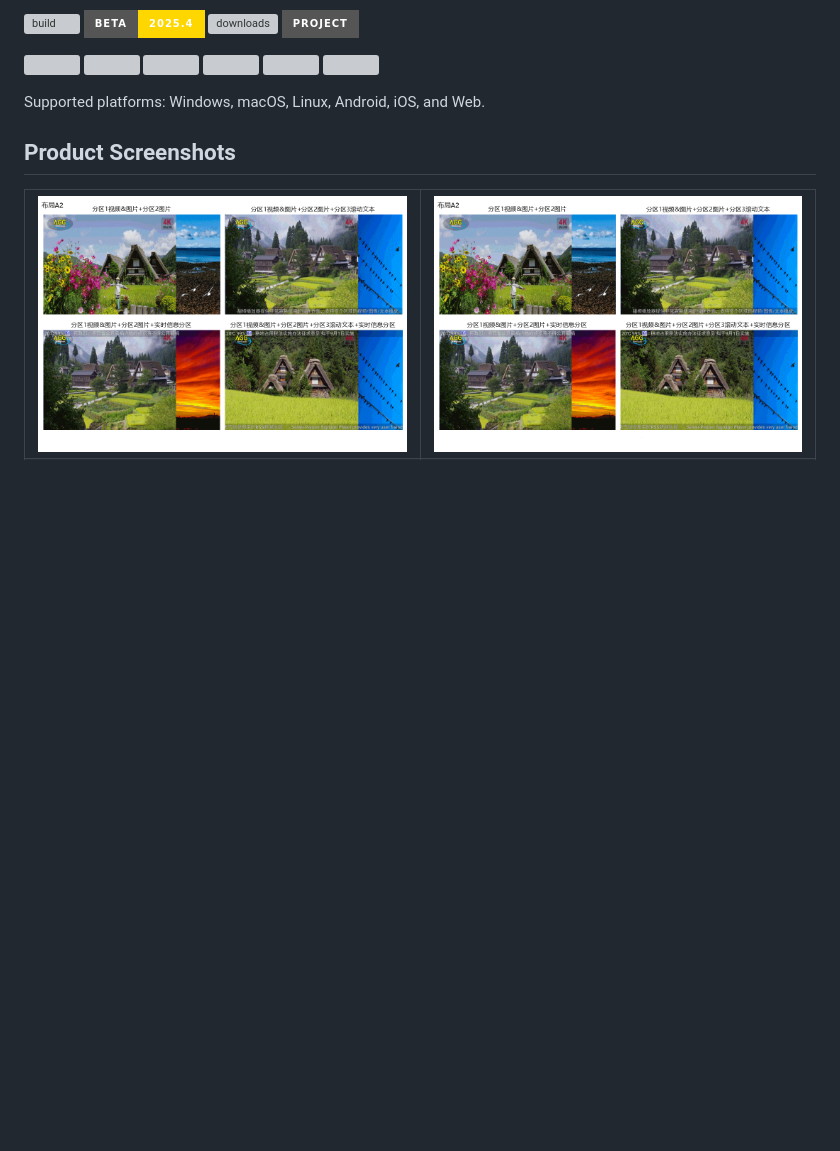
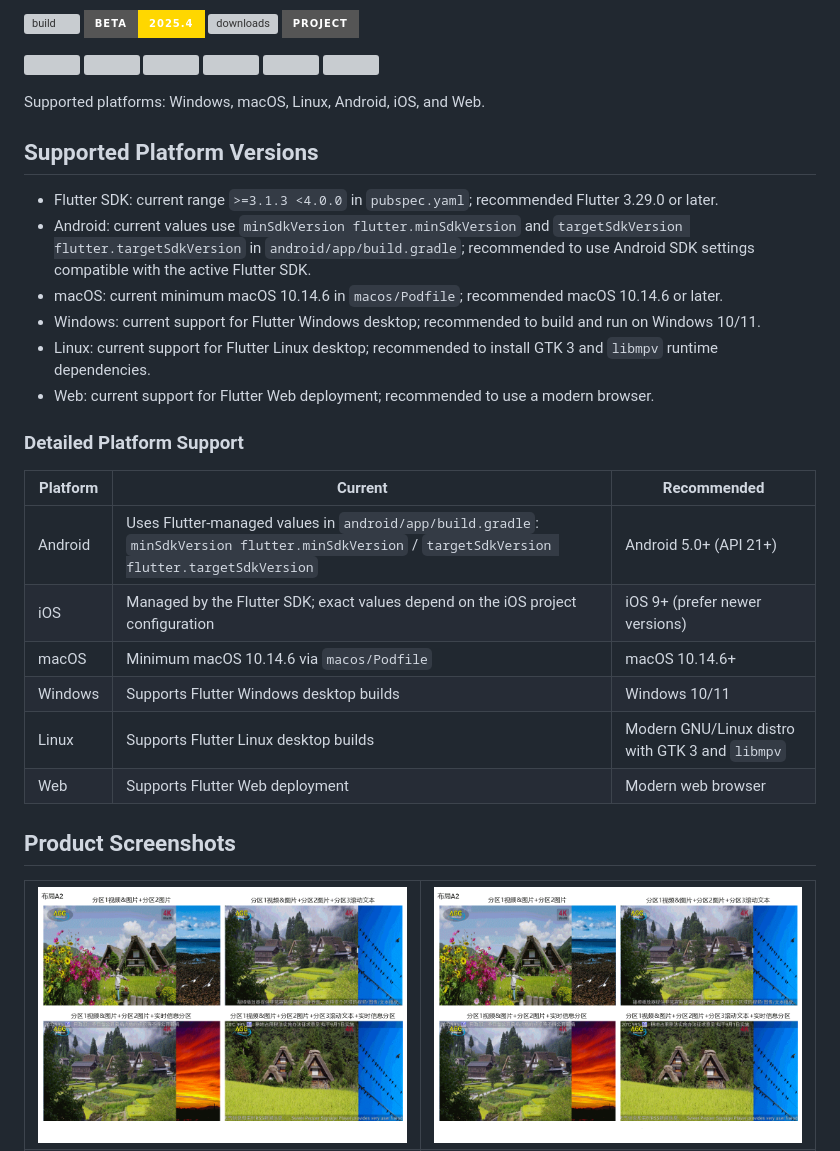
Before and after one commit to s2001wincrown/dcm-flutter, a Markdown page: README_en.md, the part around the change. Drawn GitHub-style; badges without logos; blank space fills up the shorter version; grey boxes are pictures that could not be loaded.

```diff
--- a/README_en.md
+++ b/README_en.md
@@ -50,6 +50,26 @@ The application is implemented with Flutter and Dart, providing a unified codeba
 ![](https://ziadoua.github.io/m3-Markdown-Badges/badges/Android/android3.svg)
 
 Supported platforms: Windows, macOS, Linux, Android, iOS, and Web.
+
+## Supported Platform Versions
+
+- Flutter SDK: current range `>=3.1.3 <4.0.0` in `pubspec.yaml`; recommended Flutter 3.29.0 or later.
+- Android: current values use `minSdkVersion flutter.minSdkVersion` and `targetSdkVersion flutter.targetSdkVersion` in `android/app/build.gradle`; recommended to use Android SDK settings compatible with the active Flutter SDK.
+- macOS: current minimum macOS 10.14.6 in `macos/Podfile`; recommended macOS 10.14.6 or later.
+- Windows: current support for Flutter Windows desktop; recommended to build and run on Windows 10/11.
+- Linux: current support for Flutter Linux desktop; recommended to install GTK 3 and `libmpv` runtime dependencies.
+- Web: current support for Flutter Web deployment; recommended to use a modern browser.
+
+### Detailed Platform Support
+
+| Platform | Current | Recommended |
+| --- | --- | --- |
+| Android | Uses Flutter-managed values in `android/app/build.gradle`: `minSdkVersion flutter.minSdkVersion` / `targetSdkVersion flutter.targetSdkVersion` | Android 5.0+ (API 21+) |
+| iOS | Managed by the Flutter SDK; exact values depend on the iOS project configuration | iOS 9+ (prefer newer versions) |
+| macOS | Minimum macOS 10.14.6 via `macos/Podfile` | macOS 10.14.6+ |
+| Windows | Supports Flutter Windows desktop builds | Windows 10/11 |
+| Linux | Supports Flutter Linux desktop builds | Modern GNU/Linux distro with GTK 3 and `libmpv` |
+| Web | Supports Flutter Web deployment | Modern web browser |
 
 ## Product Screenshots
 
```
Also changed, not shown: README.md (+20 -0 lines).
